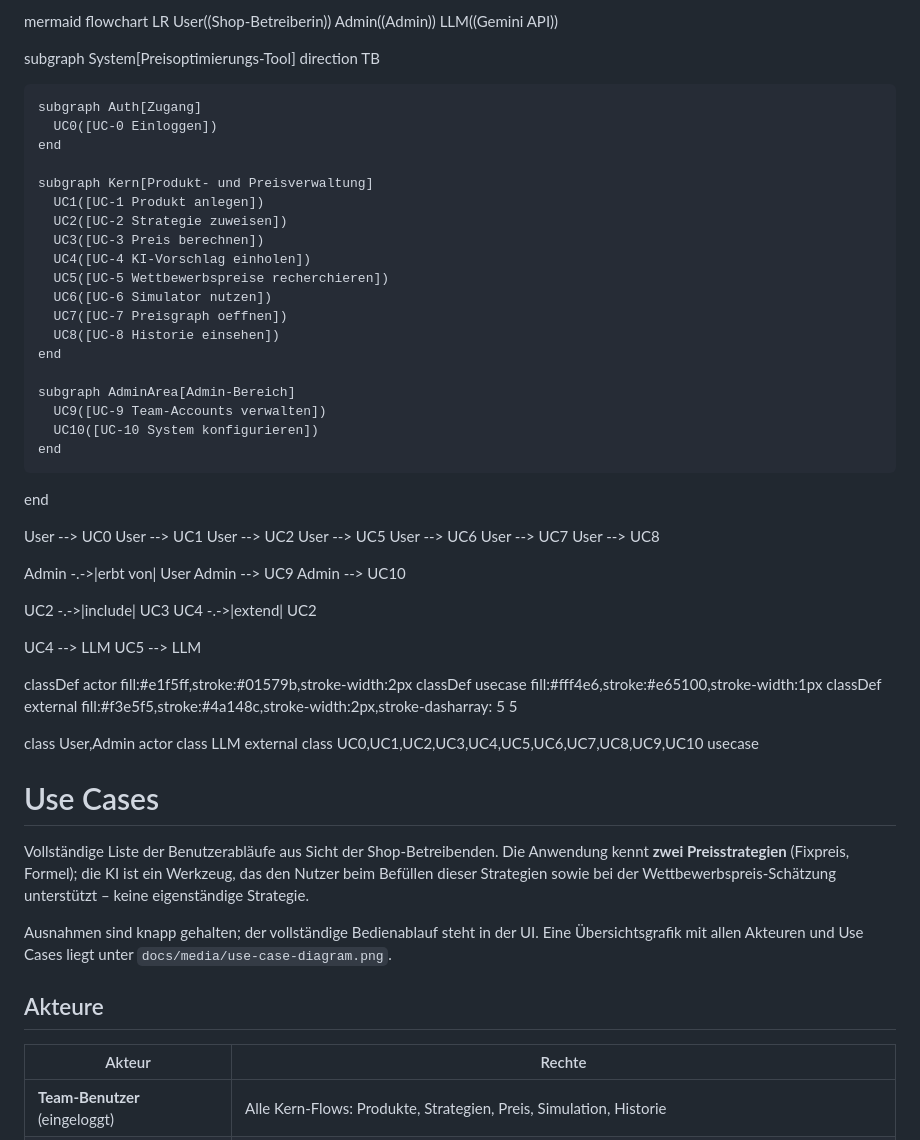
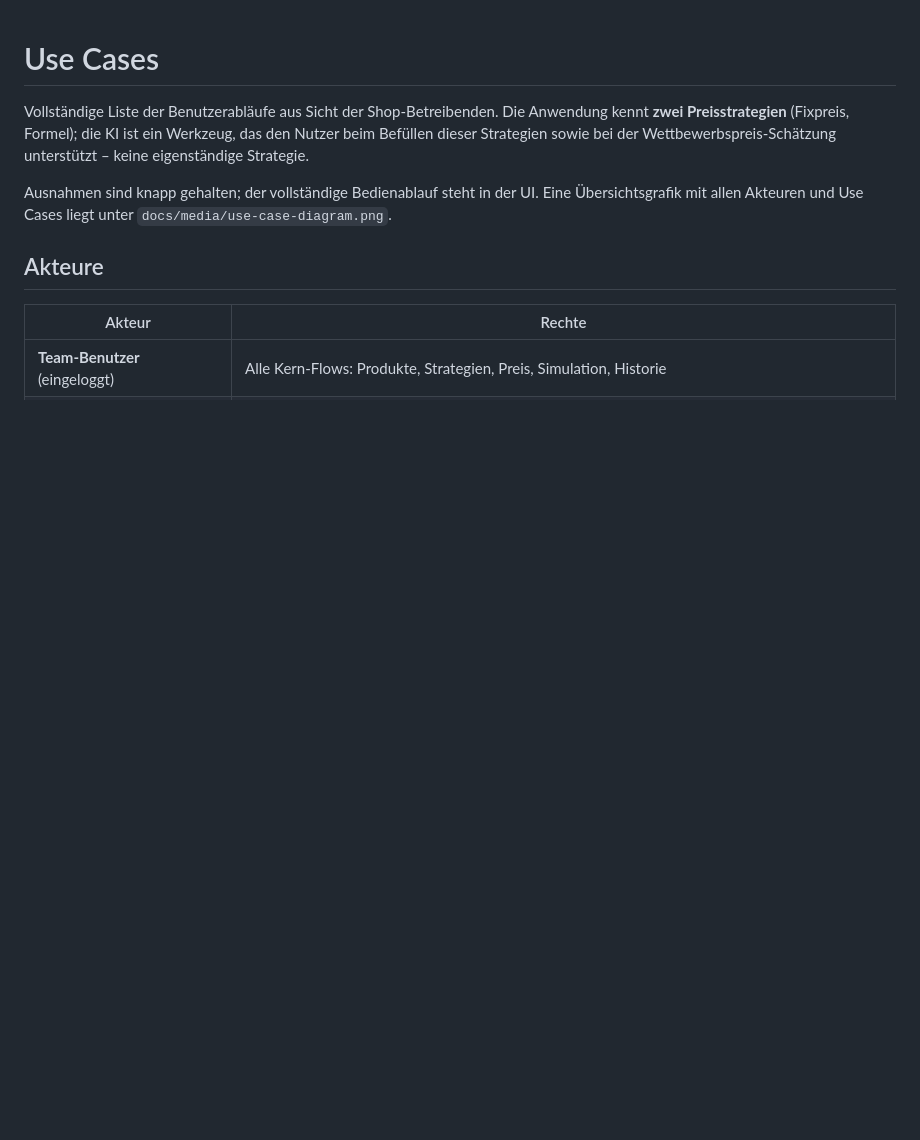
Before and after one commit to Ollornog/AnwendungsentwicklungFOM, a Markdown page: docs/use-cases.md, the part around the change. Rendered like a GitHub page; blank space fills up the shorter version.

Commit message:
Revise use cases documentation and remove flowchart
Removed flowchart diagram for use cases and added introductory text about pricing strategies and AI assistance.

```diff
--- a/docs/use-cases.md
+++ b/docs/use-cases.md
@@ -1,59 +1,3 @@
-mermaid
-flowchart LR
-  User((Shop-Betreiberin))
-  Admin((Admin))
-  LLM((Gemini API))
-
-  subgraph System[Preisoptimierungs-Tool]
-    direction TB
-
-    subgraph Auth[Zugang]
-      UC0([UC-0 Einloggen])
-    end
-
-    subgraph Kern[Produkt- und Preisverwaltung]
-      UC1([UC-1 Produkt anlegen])
-      UC2([UC-2 Strategie zuweisen])
-      UC3([UC-3 Preis berechnen])
-      UC4([UC-4 KI-Vorschlag einholen])
-      UC5([UC-5 Wettbewerbspreise recherchieren])
-      UC6([UC-6 Simulator nutzen])
-      UC7([UC-7 Preisgraph oeffnen])
-      UC8([UC-8 Historie einsehen])
-    end
-
-    subgraph AdminArea[Admin-Bereich]
-      UC9([UC-9 Team-Accounts verwalten])
-      UC10([UC-10 System konfigurieren])
-    end
-  end
-
-  User --> UC0
-  User --> UC1
-  User --> UC2
-  User --> UC5
-  User --> UC6
-  User --> UC7
-  User --> UC8
-
-  Admin -.->|erbt von| User
-  Admin --> UC9
-  Admin --> UC10
-
-  UC2 -.->|include| UC3
-  UC4 -.->|extend| UC2
-
-  UC4 --> LLM
-  UC5 --> LLM
-
-  classDef actor fill:#e1f5ff,stroke:#01579b,stroke-width:2px
-  classDef usecase fill:#fff4e6,stroke:#e65100,stroke-width:1px
-  classDef external fill:#f3e5f5,stroke:#4a148c,stroke-width:2px,stroke-dasharray: 5 5
-
-  class User,Admin actor
-  class LLM external
-  class UC0,UC1,UC2,UC3,UC4,UC5,UC6,UC7,UC8,UC9,UC10 usecase
-
 # Use Cases
 
 Vollständige Liste der Benutzerabläufe aus Sicht der Shop-Betreibenden. Die Anwendung kennt **zwei Preisstrategien** (Fixpreis, Formel); die KI ist ein Werkzeug, das den Nutzer beim Befüllen dieser Strategien sowie bei der Wettbewerbspreis-Schätzung unterstützt – keine eigenständige Strategie.
```
